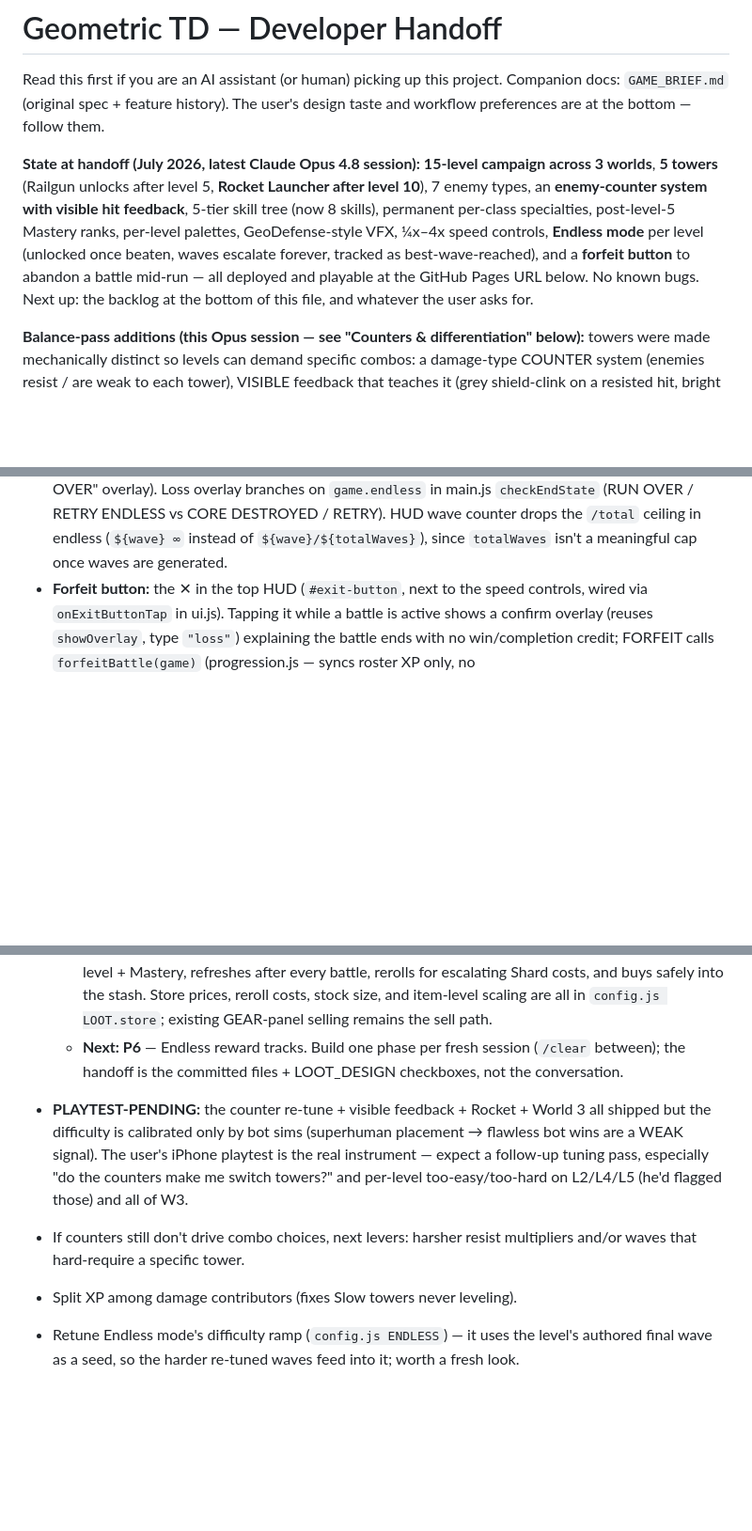
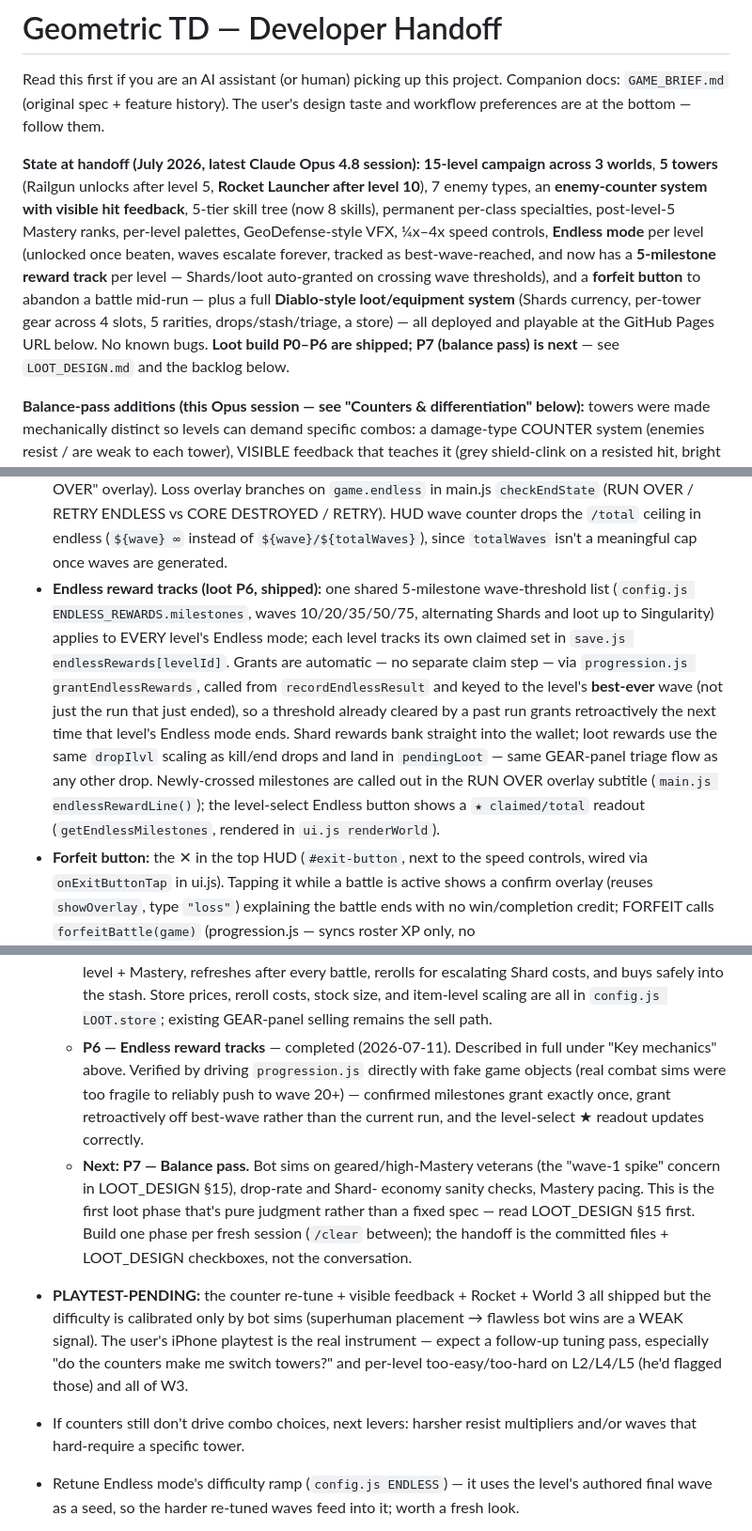
Before and after one commit to AnnoyedDonkey/First-Game, a Markdown page: geometric-td/HANDOFF.md, 3 parts joined by grey strips. Shown at 94% size. Drawn GitHub-style; blank space fills up the shorter version.

Commit message:
Update HANDOFF.md for shipped loot P6 (Endless reward tracks)
Documents the milestone system under Key mechanics, marks P0-P6 done
in the backlog with P7 (balance pass) next, and drops the now-stale
XP-contributor backlog bullet (shipped in P0).

```diff
--- a/geometric-td/HANDOFF.md
+++ b/geometric-td/HANDOFF.md
@@ -11,10 +11,13 @@ level 5, **Rocket Launcher after level 10**), 7 enemy types, an
 (now 8 skills), permanent per-class specialties, post-level-5 Mastery
 ranks, per-level palettes, GeoDefense-style VFX, ¼x–4x speed controls,
 **Endless mode** per level (unlocked once beaten, waves escalate forever,
-tracked as best-wave-reached), and a **forfeit button** to abandon a
-battle mid-run — all deployed and playable at the GitHub Pages URL below.
-No known bugs. Next up: the backlog at the bottom of this file, and
-whatever the user asks for.
+tracked as best-wave-reached, and now has a **5-milestone reward track**
+per level — Shards/loot auto-granted on crossing wave thresholds), and a
+**forfeit button** to abandon a battle mid-run — plus a full **Diablo-style
+loot/equipment system** (Shards currency, per-tower gear across 4 slots,
+5 rarities, drops/stash/triage, a store) — all deployed and playable at
+the GitHub Pages URL below. No known bugs. **Loot build P0–P6 are shipped;
+P7 (balance pass) is next** — see `LOOT_DESIGN.md` and the backlog below.
 
 **Balance-pass additions (this Opus session — see "Counters &
 differentiation" below):** towers were made mechanically distinct so
@@ -279,6 +282,22 @@ src/
   vs CORE DESTROYED / RETRY). HUD wave counter drops the `/total` ceiling
   in endless (`${wave} ∞` instead of `${wave}/${totalWaves}`), since
   `totalWaves` isn't a meaningful cap once waves are generated.
+- **Endless reward tracks (loot P6, shipped):** one shared 5-milestone
+  wave-threshold list (`config.js ENDLESS_REWARDS.milestones`, waves
+  10/20/35/50/75, alternating Shards and loot up to Singularity) applies
+  to EVERY level's Endless mode; each level tracks its own claimed set in
+  `save.js endlessRewards[levelId]`. Grants are automatic — no separate
+  claim step — via `progression.js grantEndlessRewards`, called from
+  `recordEndlessResult` and keyed to the level's **best-ever** wave (not
+  just the run that just ended), so a threshold already cleared by a past
+  run grants retroactively the next time that level's Endless mode ends.
+  Shard rewards bank straight into the wallet; loot rewards use the same
+  `dropIlvl` scaling as kill/end drops and land in `pendingLoot` — same
+  GEAR-panel triage flow as any other drop. Newly-crossed milestones are
+  called out in the RUN OVER overlay subtitle (`main.js
+  endlessRewardLine()`); the level-select Endless button shows a
+  `★ claimed/total` readout (`getEndlessMilestones`, rendered in
+  `ui.js renderWorld`).
 - **Forfeit button:** the ✕ in the top HUD (`#exit-button`, next to the
   speed controls, wired via `onExitButtonTap` in ui.js). Tapping it while
   a battle is active shows a confirm overlay (reuses `showOverlay`, type
@@ -473,7 +492,17 @@ as the source of truth, not that old ×1.2 rule.)
     rerolls for escalating Shard costs, and buys safely into the stash.
     Store prices, reroll costs, stock size, and item-level scaling are all in
     `config.js LOOT.store`; existing GEAR-panel selling remains the sell path.
-  - **Next: P6** — Endless reward tracks.
+  - **P6 — Endless reward tracks** — completed (2026-07-11). Described in
+    full under "Key mechanics" above. Verified by driving `progression.js`
+    directly with fake game objects (real combat sims were too fragile to
+    reliably push to wave 20+) — confirmed milestones grant exactly once,
+    grant retroactively off best-wave rather than the current run, and the
+    level-select ★ readout updates correctly.
+  - **Next: P7 — Balance pass.** Bot sims on geared/high-Mastery veterans
+    (the "wave-1 spike" concern in LOOT_DESIGN §15), drop-rate and Shard-
+    economy sanity checks, Mastery pacing. This is the first loot phase
+    that's pure judgment rather than a fixed spec — read LOOT_DESIGN §15
+    first.
     Build one phase per fresh session (`/clear` between); the handoff is the
     committed files + LOOT_DESIGN checkboxes, not the conversation.
 
@@ -486,7 +515,6 @@ as the source of truth, not that old ×1.2 rule.)
   too-easy/too-hard on L2/L4/L5 (he'd flagged those) and all of W3.
 - If counters still don't drive combo choices, next levers: harsher
   resist multipliers and/or waves that hard-require a specific tower.
-- Split XP among damage contributors (fixes Slow towers never leveling).
 - Retune Endless mode's difficulty ramp (`config.js ENDLESS`) — it uses
   the level's authored final wave as a seed, so the harder re-tuned waves
   feed into it; worth a fresh look.
```
Also changed, not shown: other parts of geometric-td/HANDOFF.md (+1 -1 lines).
